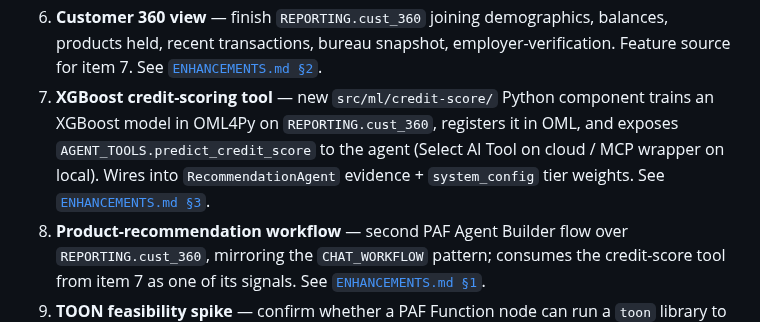
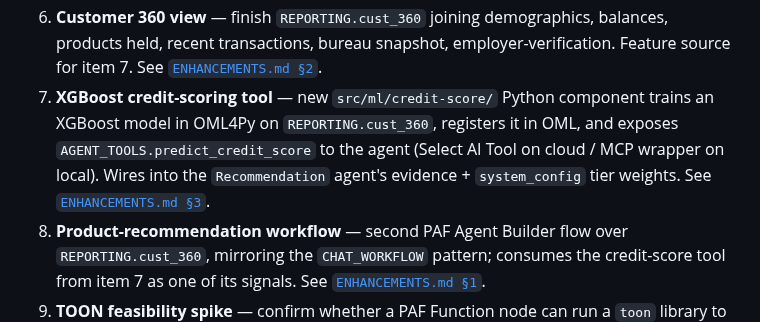
Before and after one commit to vmleon/oracle-database-private-agent-factory-poc, a Markdown page: README.md, the part around the change. GitHub-like rendering.

Commit message:
docs: fix stale agent name and banking-mcp note references

```diff
--- a/README.md
+++ b/README.md
@@ -140,7 +140,7 @@ What's next, in order:
 4. **`RESEARCH_WORKFLOW` flow** — backoffice-only, broader read-only scope (full transactions, `decision_audit`, `policy_parameter_history`, RAG over `policy_corpus`). No side-effect tools. Reuses the build pattern proven by `CHAT_WORKFLOW`.
 5. **Spring Boot Application Service (shipped, Plans 1–2)** — mints the opaque session token at login, lists customers (incl. no-application ones), brokers each chat turn, and supports conversational intake (`get_context` / `upsert_application`). Remaining: document uploads (enqueue `OCR_REQUEST`), writing the Blockchain `decision` row at HITL close, and the two Angular UIs (customer chat, backoffice with Case Research Agent panel).
 6. **Customer 360 view** — finish `REPORTING.cust_360` joining demographics, balances, products held, recent transactions, bureau snapshot, employer-verification. Feature source for item 7. See [`ENHANCEMENTS.md §2`](ENHANCEMENTS.md#2-customer-360-curated-view).
-7. **XGBoost credit-scoring tool** — new `src/ml/credit-score/` Python component trains an XGBoost model in OML4Py on `REPORTING.cust_360`, registers it in OML, and exposes `AGENT_TOOLS.predict_credit_score` to the agent (Select AI Tool on cloud / MCP wrapper on local). Wires into `RecommendationAgent` evidence + `system_config` tier weights. See [`ENHANCEMENTS.md §3`](ENHANCEMENTS.md#3-xgboost-credit-scoring-tool).
+7. **XGBoost credit-scoring tool** — new `src/ml/credit-score/` Python component trains an XGBoost model in OML4Py on `REPORTING.cust_360`, registers it in OML, and exposes `AGENT_TOOLS.predict_credit_score` to the agent (Select AI Tool on cloud / MCP wrapper on local). Wires into the `Recommendation` agent's evidence + `system_config` tier weights. See [`ENHANCEMENTS.md §3`](ENHANCEMENTS.md#3-xgboost-credit-scoring-tool).
 8. **Product-recommendation workflow** — second PAF Agent Builder flow over `REPORTING.cust_360`, mirroring the `CHAT_WORKFLOW` pattern; consumes the credit-score tool from item 7 as one of its signals. See [`ENHANCEMENTS.md §1`](ENHANCEMENTS.md#1-proactive-product-recommendation-as-a-second-workflow).
 9. **TOON feasibility spike** — confirm whether a PAF Function node can run a `toon` library to transform tool output, or whether encoding has to happen in the prompt-builder outside PAF. Independent — can happen in parallel. See [`ENHANCEMENTS.md §4`](ENHANCEMENTS.md#4-toon-feasibility-spike).
 10. **Cloud deployment** (OCI Terraform + Ansible, ADB + LB).
```
Also changed, not shown: LOCAL.md (+2 -2 lines).
